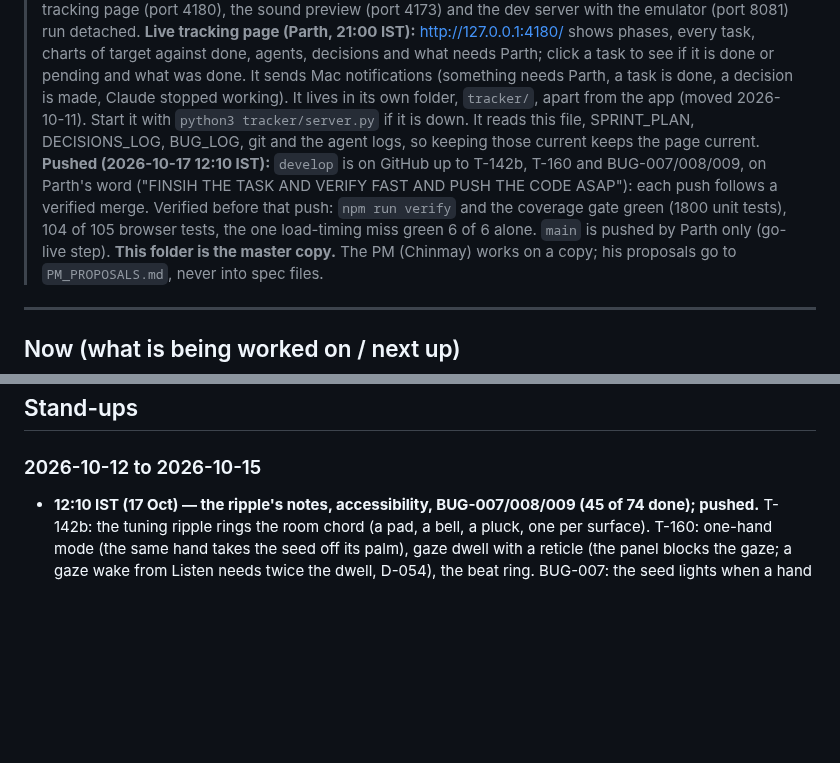
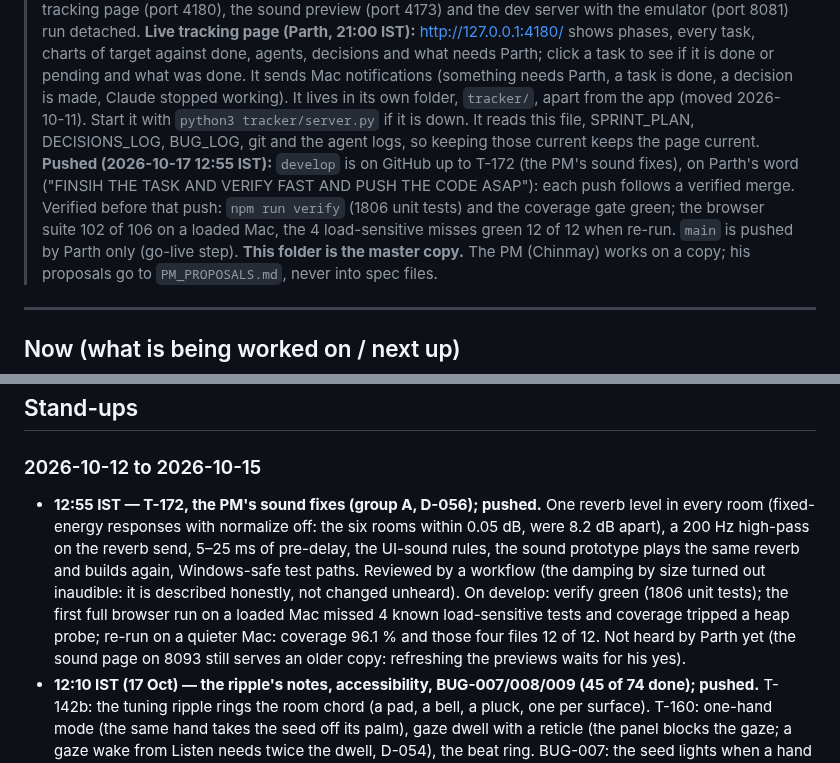
Before and after one commit to ParthDalvi2001/Roomsong, a Markdown page: specs/08-status/PROGRESS.md, 2 parts joined by grey strips. Rendered like a GitHub page; blank space fills up the shorter version.

Commit message:
docs(status): T-172 the PM's sound fixes merged and verified; pushed
Co-Authored-By: Claude Opus 5.5 <noreply@anthropic.com>

```diff
--- a/specs/08-status/PROGRESS.md
+++ b/specs/08-status/PROGRESS.md
@@ -7,7 +7,7 @@
 > **Read first this session:** `specs/08-status/REPLAN_2026-10-10.md` (v2 decisions), `specs/08-status/PLAN_AMENDMENT_2026-10-10.md` (v2.1 deltas) and `specs/07-workflow/SPRINT_PLAN.md` v2.1.
 > **ONE DRIVER, AT MOST 3 HEAVY JOBS AT ONCE (the driver's own checks count as one; document agents extra), ONE BROWSER RUN AT A TIME (D-052, on Parth's word; his ceiling is 10, D-036):** one Claude session drives the repository. On Parth's word up to 8 agents run at once (unit tests with `--maxWorkers=2`, no package installs in worktrees), one per module, each in its own worktree; shared files and the contract are edited only by the driving session. Agent ids for resuming after a restart are in `.tmp/agents.json`. After any restart: list Claude processes, stop leftover copies (parent pid 1), then resume the agents by id. The tracking page (port 4180), the sound preview (port 4173) and the dev server with the emulator (port 8081) run detached.
 > **Live tracking page (Parth, 21:00 IST):** http://127.0.0.1:4180/ shows phases, every task, charts of target against done, agents, decisions and what needs Parth; click a task to see if it is done or pending and what was done. It sends Mac notifications (something needs Parth, a task is done, a decision is made, Claude stopped working). It lives in its own folder, `tracker/`, apart from the app (moved 2026-10-11). Start it with `python3 tracker/server.py` if it is down. It reads this file, SPRINT_PLAN, DECISIONS_LOG, BUG_LOG, git and the agent logs, so keeping those current keeps the page current.
-> **Pushed (2026-10-17 12:10 IST):** `develop` is on GitHub up to T-142b, T-160 and BUG-007/008/009, on Parth's word ("FINSIH THE TASK AND VERIFY FAST AND PUSH THE CODE ASAP"): each push follows a verified merge. Verified before that push: `npm run verify` and the coverage gate green (1800 unit tests), 104 of 105 browser tests, the one load-timing miss green 6 of 6 alone. `main` is pushed by Parth only (go-live step).
+> **Pushed (2026-10-17 12:55 IST):** `develop` is on GitHub up to T-172 (the PM's sound fixes), on Parth's word ("FINSIH THE TASK AND VERIFY FAST AND PUSH THE CODE ASAP"): each push follows a verified merge. Verified before that push: `npm run verify` (1806 unit tests) and the coverage gate green; the browser suite 102 of 106 on a loaded Mac, the 4 load-sensitive misses green 12 of 12 when re-run. `main` is pushed by Parth only (go-live step).
 > **This folder is the master copy.** The PM (Chinmay) works on a copy; his proposals go to `PM_PROPOSALS.md`, never into spec files.
 
 ---
@@ -148,6 +148,7 @@ emulator: draws — · tris — · JS ms — · heap — · bundle: dist 7.36 MB
 
 ## Stand-ups
 ### 2026-10-12 to 2026-10-15
+- **12:55 IST — T-172, the PM's sound fixes (group A, D-056); pushed.** One reverb level in every room (fixed-energy responses with normalize off: the six rooms within 0.05 dB, were 8.2 dB apart), a 200 Hz high-pass on the reverb send, 5–25 ms of pre-delay, the UI-sound rules, the sound prototype plays the same reverb and builds again, Windows-safe test paths. Reviewed by a workflow (the damping by size turned out inaudible: it is described honestly, not changed unheard). On develop: verify green (1806 unit tests); the first full browser run on a loaded Mac missed 4 known load-sensitive tests and coverage tripped a heap probe; re-run on a quieter Mac: coverage 96.1 % and those four files 12 of 12. Not heard by Parth yet (the sound page on 8093 still serves an older copy: refreshing the previews waits for his yes).
 - **12:10 IST (17 Oct) — the ripple's notes, accessibility, BUG-007/008/009 (45 of 74 done); pushed.** T-142b: the tuning ripple rings the room chord (a pad, a bell, a pluck, one per surface). T-160: one-hand mode (the same hand takes the seed off its palm), gaze dwell with a reticle (the panel blocks the gaze; a gaze wake from Listen needs twice the dwell, D-054), the beat ring. BUG-007: the seed lights when a hand hovers it. BUG-008: high contrast outlines the seed, orb, petal and arrow and dims the room to 60 %. BUG-009: the level-3 ghost test keeps its strict limit with the beat ring off. Reviews ran as workflows (three lenses, each serious finding checked by a skeptic); fix rounds followed. Also in: the Devpost draft and user manual as of 17 Oct, device blocks for the new features, Chinmay's proposals recorded (D-056: groups A and B may be built). On develop: verify green (1800 unit tests), coverage 96.1 %, the browser suite 104 of 105, the one miss a load-timing test (entry 10.58 s against 10 s with an audit running) that then passed 6 of 6 alone. A 7-hour sleep and a network outage overnight stopped agents; all resumed. Next: T-172 (the PM's sound fixes) merge, the T-165 perf audit.
 - **18:24 IST — save, restore and pause; the first-minute guide (44 of 72 done); pushed.** T-128e: reload and the garden comes back in the same cells; a pause saves; a change made just before closing is kept (a synchronous fallback write at page hide); a save that cannot be read or backed up is never overwritten; a newer-version save is kept; one tab saves at a time. T-150: the guided first minute (palm, plant with a ghost pinch over a glowing cell, grow, move, listen; laptop captions; starts on any empty bed, a 60 s net on every gate, D-053); first sound 15.1 s and first loop 34.4 s at test speed. On develop: verify green (1748 unit tests), coverage 96.2 %, the whole browser suite 103 of 103 on a quiet machine. Two more editor restarts (a closed window at 16:0x, 18:04 just after starting two jobs; swap near full). In progress: T-160 accessibility (debug round), T-142b the ripple's notes (restart pending).
 - **15:40 IST — the garden plays; laptop mode; art pass; sound styles (41 of 72 done); pushed.** T-128d: the first full loop in the app (palm up, a seed, pinch, carry, plant, its note; 15 s from Enter at test speed); review fixes and a panel heap bug in `clampToFov` fixed (4.8 MB to almost nothing over 200,000 updates). T-114b: laptop mode (a plain browser tab, a click is the pinch; Parth's link https://localhost:8092/). T-163: the art pass without the colour (head lit, stems lit to the stretch, whorls, idle sway, high-contrast outline). T-164: the sound styles A/B/C behind `setStyle` (groove, tempo echo, moving chords, breathing filter, builds, soft percussion), reviewed and fixed; the app keeps today's sound until Parth picks (item 35; page https://localhost:8093/proto/styles/). Merging them broke three browser tests (the no-sound check now on the bus; the tide turning in and out of view during Listen) and one bed child count; all fixed. On develop: verify green (1683 unit tests), coverage 96.1 % (the layers heap probe runs in verify only), the whole browser suite 92 of 92. Three editor restarts today (battery, then out of memory twice): D-052, at most 3 heavy jobs at once. Building: T-128e (save, restore, pause), T-150 (the first minute); waiting: T-160.
```
